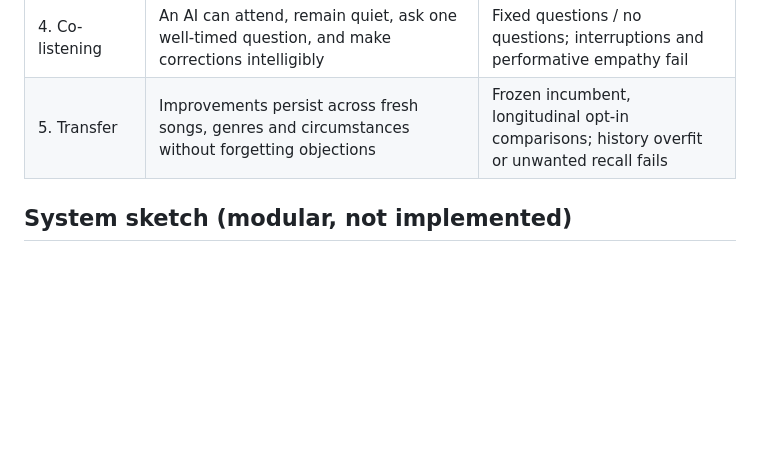
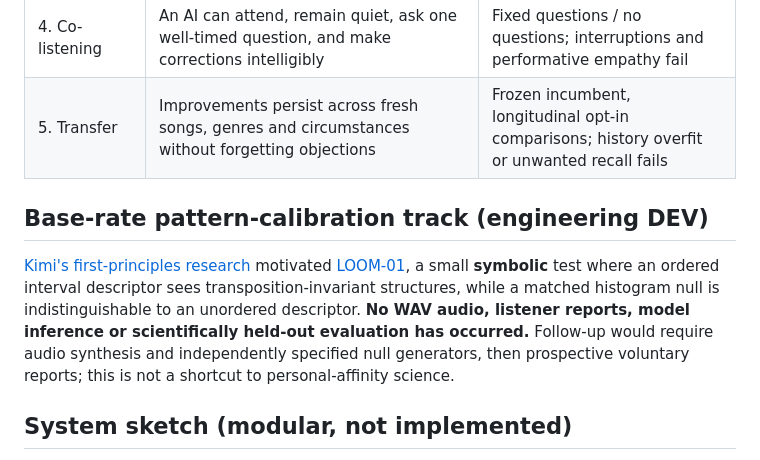
Before and after one commit to hgjr55mvv4-cell/Chapin-Road-Farm, a Markdown page: harbor-co-listener/docs/RESEARCH_ROADMAP.md, the part around the change. Drawn GitHub-style; blank space fills up the shorter version.

Commit message:
Index Kimi first-principles theory and LOOM matched-null symbolic DEV

```diff
--- a/harbor-co-listener/docs/RESEARCH_ROADMAP.md
+++ b/harbor-co-listener/docs/RESEARCH_ROADMAP.md
@@ -10,6 +10,10 @@
 | 3. Person-specific model | A consented, editable model improves held-out predictions of *this* listener's interests | No history and recent-only history; false stereotyping, leaks, and ignoring corrections fail |
 | 4. Co-listening | An AI can attend, remain quiet, ask one well-timed question, and make corrections intelligibly | Fixed questions / no questions; interruptions and performative empathy fail |
 | 5. Transfer | Improvements persist across fresh songs, genres and circumstances without forgetting objections | Frozen incumbent, longitudinal opt-in comparisons; history overfit or unwanted recall fails |
+
+## Base-rate pattern-calibration track (engineering DEV)
+
+[Kimi's first-principles research](KIMI_ROUND01_RELAY_ARCHIVE.md) motivated [LOOM-01](../loom-01/README.md), a small **symbolic** test where an ordered interval descriptor sees transposition-invariant structures, while a matched histogram null is indistinguishable to an unordered descriptor. **No WAV audio, listener reports, model inference or scientifically held-out evaluation has occurred.** Follow-up would require audio synthesis and independently specified null generators, then prospective voluntary reports; this is not a shortcut to personal-affinity science.
 
 ## System sketch (modular, not implemented)
 
```
